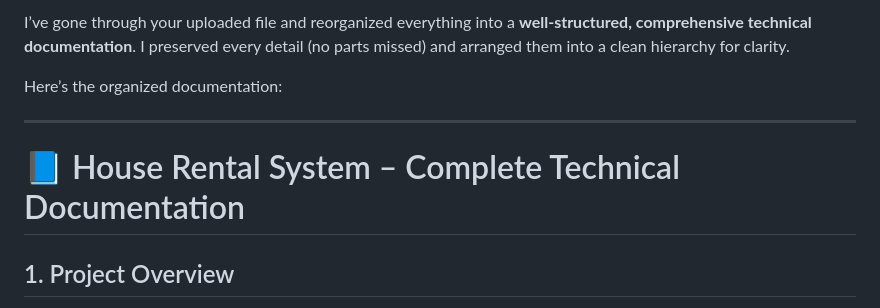
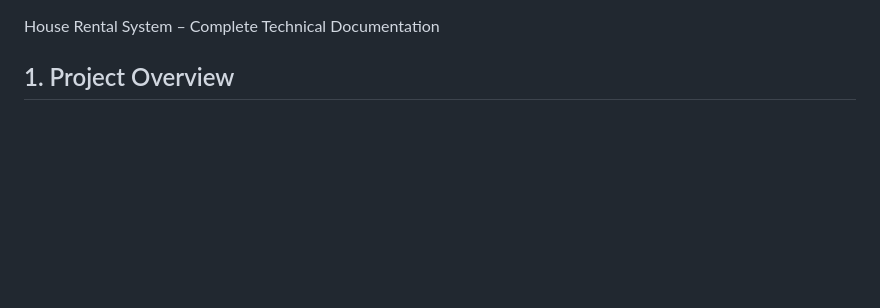
Before and after one commit to ZarifulAzam/houserentalv2, a Markdown page: README.md, the part around the change. GitHub-like rendering; blank space fills up the shorter version.

```diff
--- a/README.md
+++ b/README.md
@@ -1,10 +1,6 @@
-I’ve gone through your uploaded file and reorganized everything into a **well-structured, comprehensive technical documentation**. I preserved every detail (no parts missed) and arranged them into a clean hierarchy for clarity.
 
-Here’s the organized documentation:
 
----
-
-# 📘 House Rental System – Complete Technical Documentation
+House Rental System – Complete Technical Documentation
 
 ## 1. Project Overview
 
```
